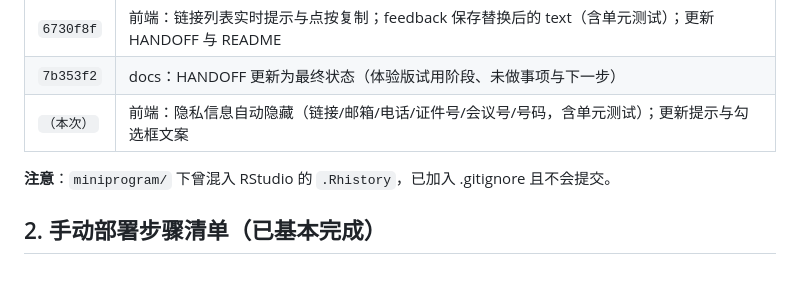
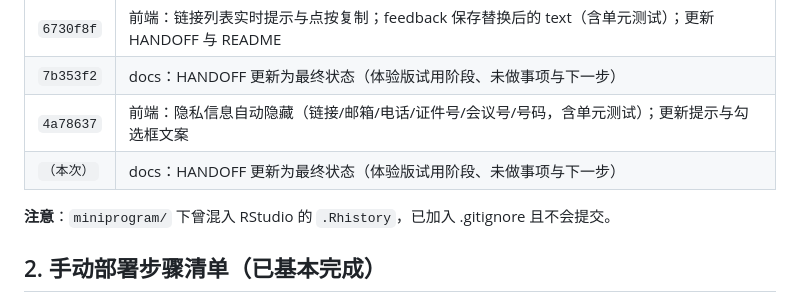
Before and after one commit to kelly0716yan-maker/campus-notice-agent, a Markdown page: HANDOFF.md, the part around the change. Drawn GitHub-style; blank space fills up the shorter version.

Commit message:
docs：HANDOFF 更新为最终状态（体验版试用阶段、未做事项与下一步）
Co-Authored-By: Claude Code <noreply@anthropic.com>

```diff
--- a/HANDOFF.md
+++ b/HANDOFF.md
@@ -32,7 +32,8 @@
 | `f82e36e` | 前端：发送前把 http(s) 链接替换成 [链接]（含单元测试）；更新 HANDOFF 与 README |
 | `6730f8f` | 前端：链接列表实时提示与点按复制；feedback 保存替换后的 text（含单元测试）；更新 HANDOFF 与 README |
 | `7b353f2` | docs：HANDOFF 更新为最终状态（体验版试用阶段、未做事项与下一步） |
-| `（本次）` | 前端：隐私信息自动隐藏（链接/邮箱/电话/证件号/会议号/号码，含单元测试）；更新提示与勾选框文案 |
+| `4a78637` | 前端：隐私信息自动隐藏（链接/邮箱/电话/证件号/会议号/号码，含单元测试）；更新提示与勾选框文案 |
+| `（本次）` | docs：HANDOFF 更新为最终状态（体验版试用阶段、未做事项与下一步） |
 
 **注意**：`miniprogram/` 下曾混入 RStudio 的 `.Rhistory`，已加入 .gitignore 且不会提交。
 
```
